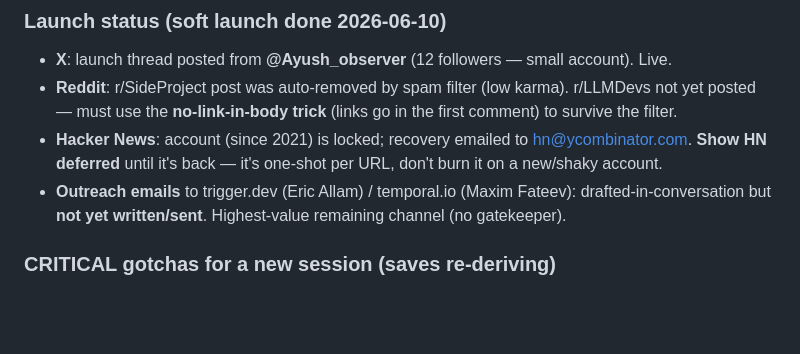
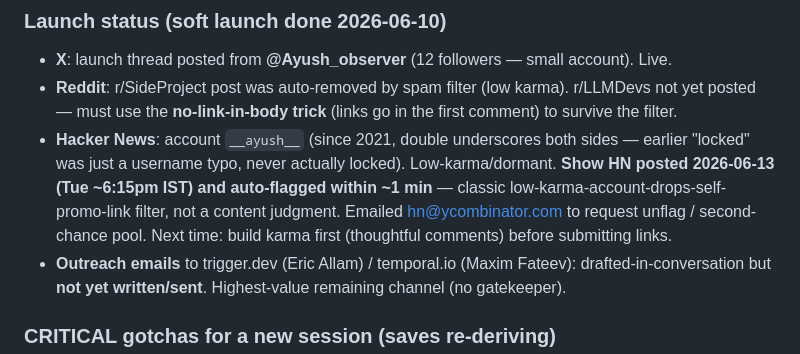
Before and after one commit to AJ-EN/aeo-audit, a Markdown page: claude.md, the part around the change. GitHub-like rendering; blank space fills up the shorter version.

Commit message:
docs: correct HN status — account was a username typo, Show HN flagged
Co-Authored-By: Claude Opus 4.8 <noreply@anthropic.com>

```diff
--- a/claude.md
+++ b/claude.md
@@ -80,7 +80,7 @@ Dimensions where well-run APIs already differ (Trust, Capabilities, Discovery) c
 ### Launch status (soft launch done 2026-06-10)
 - **X**: launch thread posted from **@Ayush_observer** (12 followers — small account). Live.
 - **Reddit**: r/SideProject post was auto-removed by spam filter (low karma). r/LLMDevs not yet posted — must use the **no-link-in-body trick** (links go in the first comment) to survive the filter.
-- **Hacker News**: account (since 2021) is locked; recovery emailed to hn@ycombinator.com. **Show HN deferred** until it's back — it's one-shot per URL, don't burn it on a new/shaky account.
+- **Hacker News**: account `__ayush__` (since 2021, double underscores both sides — earlier "locked" was just a username typo, never actually locked). Low-karma/dormant. **Show HN posted 2026-06-13 (Tue ~6:15pm IST) and auto-flagged within ~1 min** — classic low-karma-account-drops-self-promo-link filter, not a content judgment. Emailed hn@ycombinator.com to request unflag / second-chance pool. Next time: build karma first (thoughtful comments) before submitting links.
 - **Outreach emails** to trigger.dev (Eric Allam) / temporal.io (Maxim Fateev): drafted-in-conversation but **not yet written/sent**. Highest-value remaining channel (no gatekeeper).
 
 ### CRITICAL gotchas for a new session (saves re-deriving)
```
